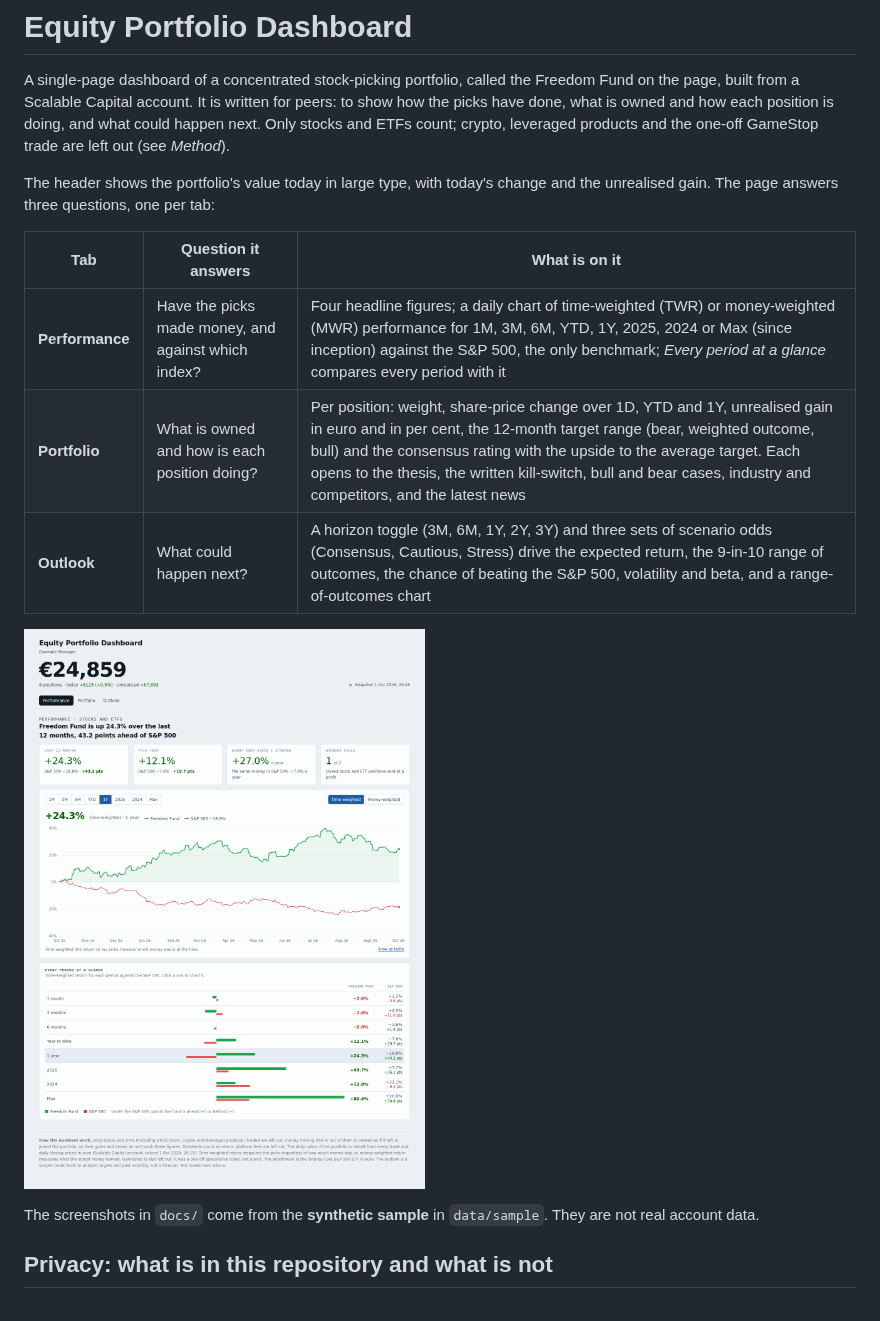
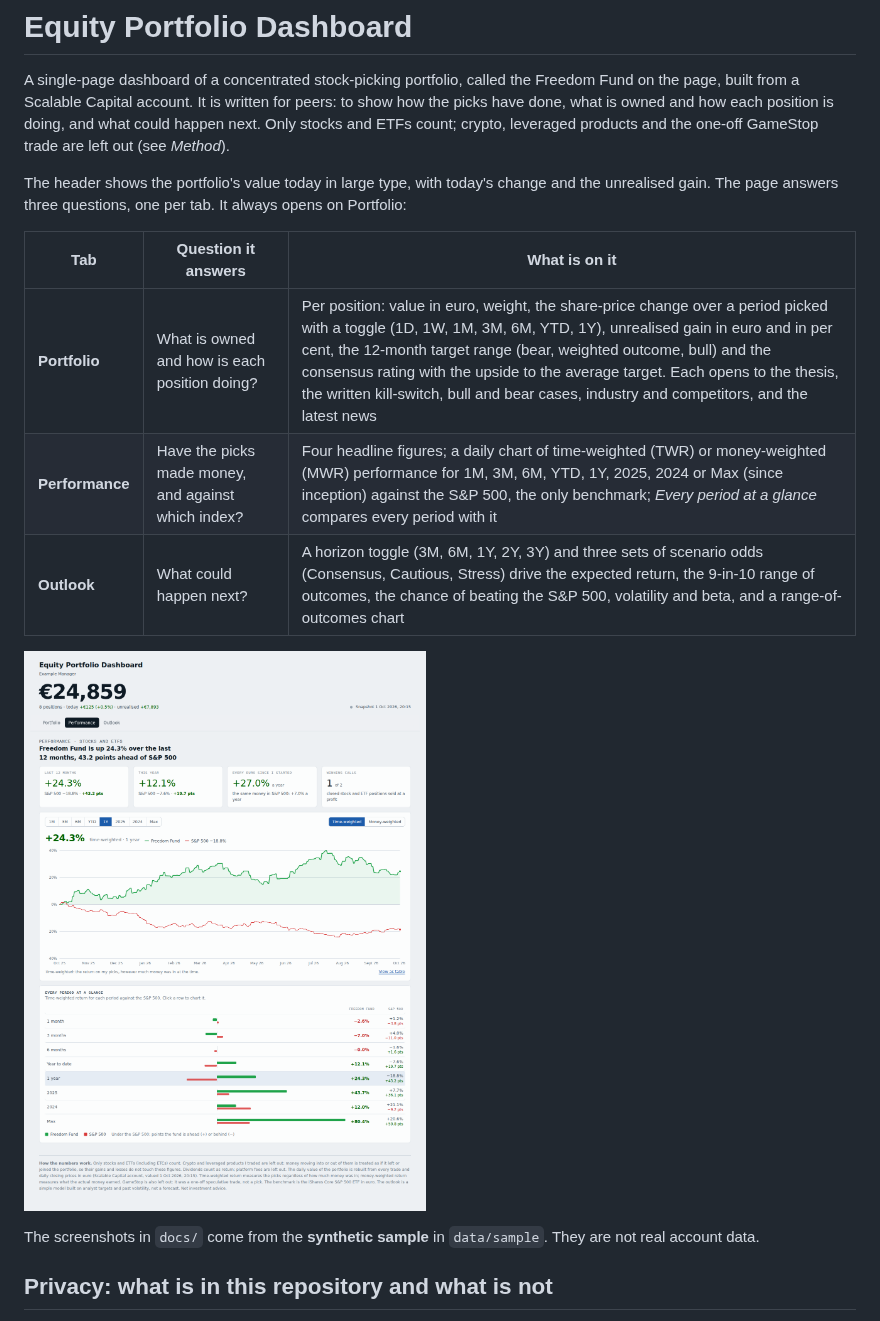
Before and after one commit to riccardorao/finance, a Markdown page: README.md, the part around the change. GitHub-like rendering; pictures changed too: docs/sample-record.png.

```diff
--- a/README.md
+++ b/README.md
@@ -6,12 +6,12 @@ happen next. Only stocks and ETFs count; crypto, leveraged products and the one-
 (see *Method*).
 
 The header shows the portfolio's value today in large type, with today's change and the unrealised gain. The page
-answers three questions, one per tab:
+answers three questions, one per tab. It always opens on Portfolio:
 
 | Tab | Question it answers | What is on it |
 |---|---|---|
+| **Portfolio** | What is owned and how is each position doing? | Per position: value in euro, weight, the share-price change over a period picked with a toggle (1D, 1W, 1M, 3M, 6M, YTD, 1Y), unrealised gain in euro and in per cent, the 12-month target range (bear, weighted outcome, bull) and the consensus rating with the upside to the average target. Each opens to the thesis, the written kill-switch, bull and bear cases, industry and competitors, and the latest news |
 | **Performance** | Have the picks made money, and against which index? | Four headline figures; a daily chart of time-weighted (TWR) or money-weighted (MWR) performance for 1M, 3M, 6M, YTD, 1Y, 2025, 2024 or Max (since inception) against the S&P 500, the only benchmark; *Every period at a glance* compares every period with it |
-| **Portfolio** | What is owned and how is each position doing? | Per position: weight, share-price change over 1D, YTD and 1Y, unrealised gain in euro and in per cent, the 12-month target range (bear, weighted outcome, bull) and the consensus rating with the upside to the average target. Each opens to the thesis, the written kill-switch, bull and bear cases, industry and competitors, and the latest news |
 | **Outlook** | What could happen next? | A horizon toggle (3M, 6M, 1Y, 2Y, 3Y) and three sets of scenario odds (Consensus, Cautious, Stress) drive the expected return, the 9-in-10 range of outcomes, the chance of beating the S&P 500, volatility and beta, and a range-of-outcomes chart |
 
 ![Performance tab, built from the synthetic sample](docs/sample-record.png)
```
Also changed, not shown: docs/sample-book.png, 5 other files.
